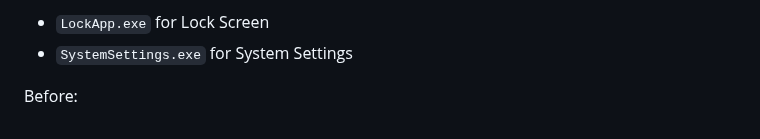
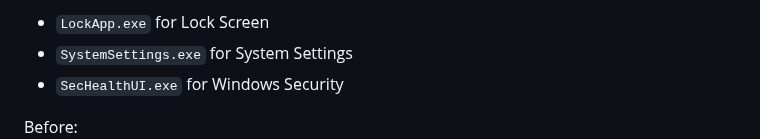
Before and after one commit to AromaKitsune/Windows-XAML-Styles, a Markdown page: guides/Forking-Styler-Mod-for-Other-UWP-Apps.md, the part around the change. GitHub-like rendering.

```diff
--- a/guides/Forking-Styler-Mod-for-Other-UWP-Apps.md
+++ b/guides/Forking-Styler-Mod-for-Other-UWP-Apps.md
@@ -15,6 +15,7 @@ This section shows how to fork a Styler mod to target other UWP processes such a
 6. Remove the two lines of target processes, and replace the remaining target process with a different one:
   - `LockApp.exe` for Lock Screen
   - `SystemSettings.exe` for System Settings
+  - `SecHealthUI.exe` for Windows Security
 
 Before:
 ![](https://github.com/AromaKitsune/Windows-XAML-Styles/blob/main/screenshots/Fork2.png)
```
Also changed, not shown: README.md (+21 -2 lines), screenshots/WindowsSecurity.png (added), 2 other files.
